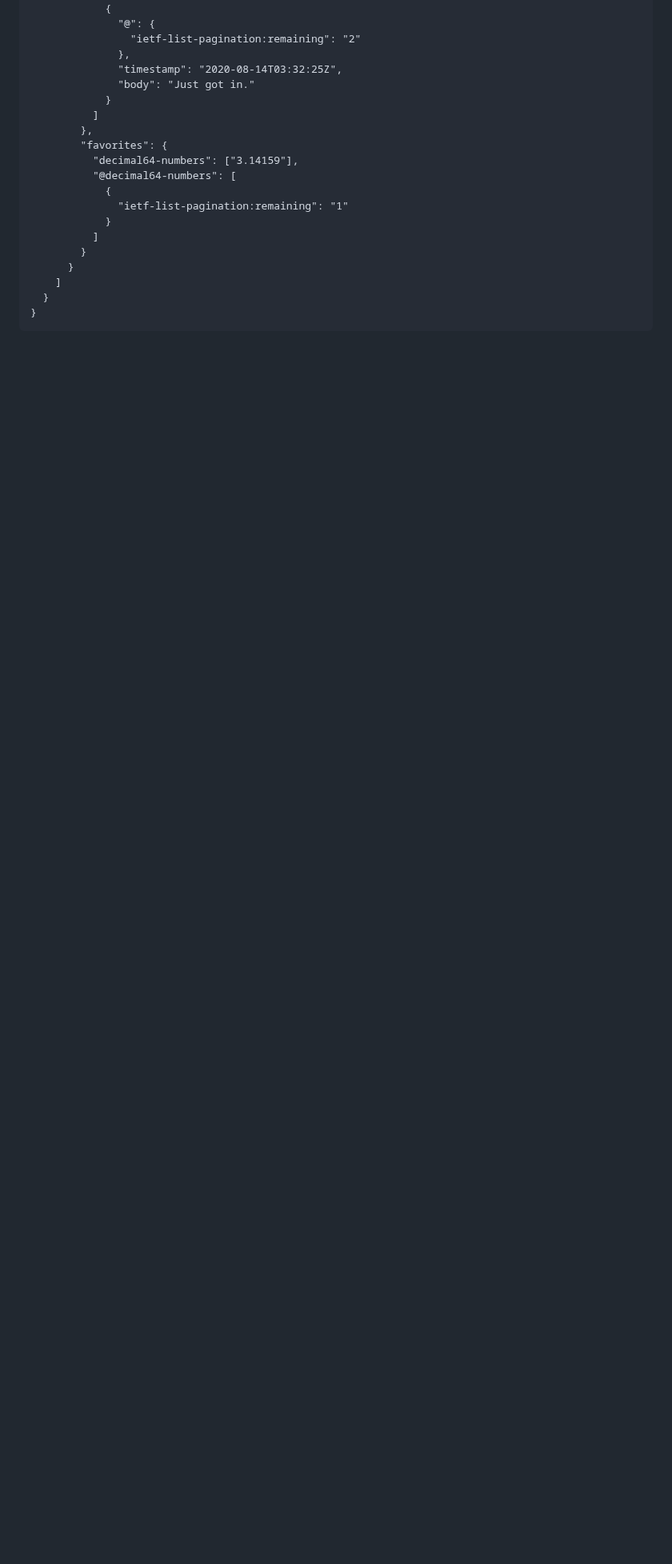
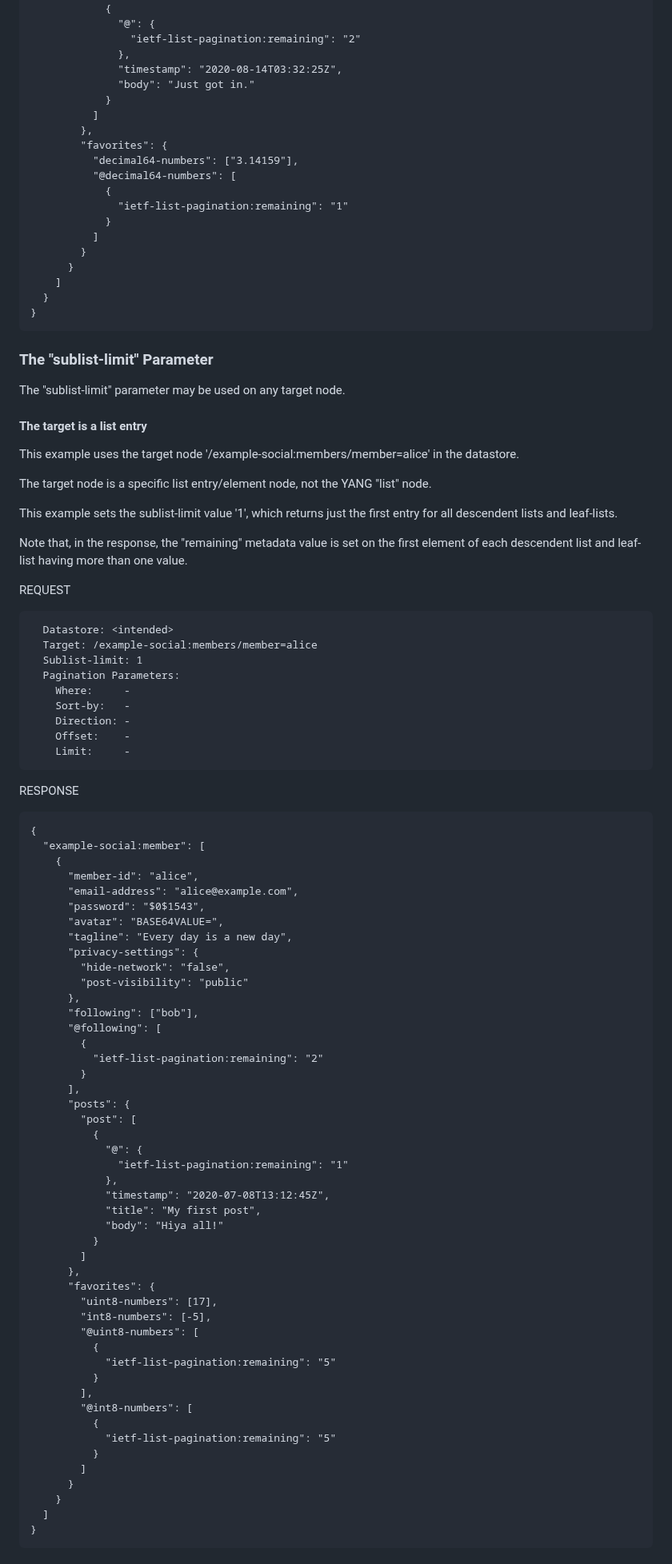
Before and after one commit to billwuqin/list-pagination-markdown, a Markdown page: draft-ietf-netconf-list-pagination.md, the part around one of its changes. Shown at 80% size. Drawn GitHub-style; blank space fills up the shorter version.

```diff
--- a/draft-ietf-netconf-list-pagination.md
+++ b/draft-ietf-netconf-list-pagination.md
@@ -2108,3 +2108,81 @@ RESPONSE
 }
 ~~~~
 
+### The "sublist-limit" Parameter
+The "sublist-limit" parameter may be used on any target node.
+
+#### The target is a list entry
+This example uses the target node '/example-social:members/member=alice' in the <intended> datastore.
+
+The target node is a specific list entry/element node, not the YANG "list" node.
+
+This example sets the sublist-limit value '1', which returns just the first entry for all descendent lists and leaf-lists.
+
+Note that, in the response, the "remaining" metadata value is set on the first element of each descendent list and leaf-list having more than one value.
+
+REQUEST
+
+~~~~
+  Datastore: <intended>
+  Target: /example-social:members/member=alice
+  Sublist-limit: 1
+  Pagination Parameters:
+    Where:     -
+    Sort-by:   -
+    Direction: -
+    Offset:    -
+    Limit:     -
+~~~~
+
+RESPONSE
+
+~~~~
+{
+  "example-social:member": [
+    {
+      "member-id": "alice",
+      "email-address": "alice@example.com",
+      "password": "$0$1543",
+      "avatar": "BASE64VALUE=",
+      "tagline": "Every day is a new day",
+      "privacy-settings": {
+        "hide-network": "false",
+        "post-visibility": "public"
+      },
+      "following": ["bob"],
+      "@following": [
+        {
+          "ietf-list-pagination:remaining": "2"
+        }
+      ],
+      "posts": {
+        "post": [
+          {
+            "@": {
+              "ietf-list-pagination:remaining": "1"
+            },
+            "timestamp": "2020-07-08T13:12:45Z",
+            "title": "My first post",
+            "body": "Hiya all!"
+          }
+        ]
+      },
+      "favorites": {
+        "uint8-numbers": [17],
+        "int8-numbers": [-5],
+        "@uint8-numbers": [
+          {
+            "ietf-list-pagination:remaining": "5"
+          }
+        ],
+        "@int8-numbers": [
+          {
+            "ietf-list-pagination:remaining": "5"
+          }
+        ]
+      }
+    }
+  ]
+}
+~~~~
+
```
Also changed, not shown: other parts of draft-ietf-netconf-list-pagination.md (+61 -0 lines).
